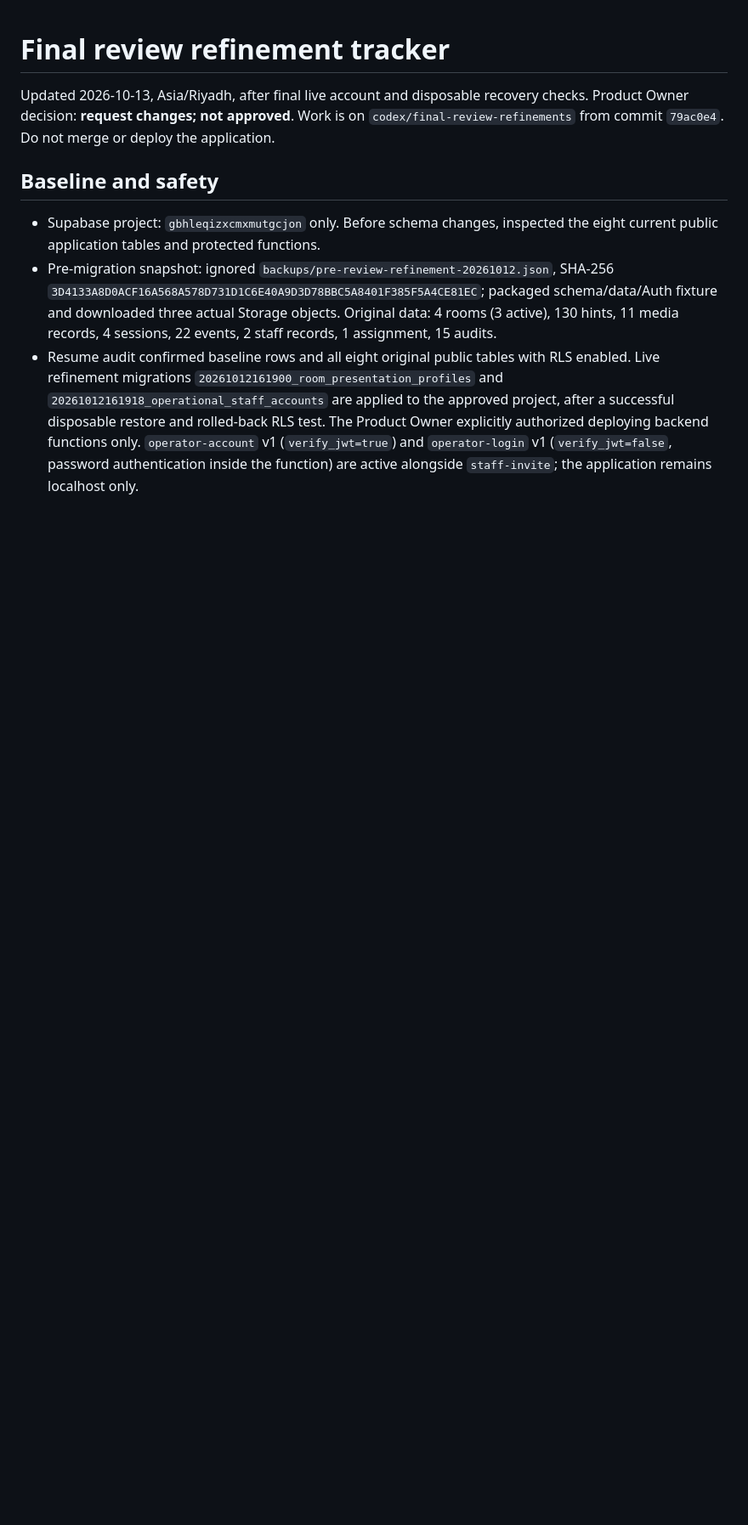
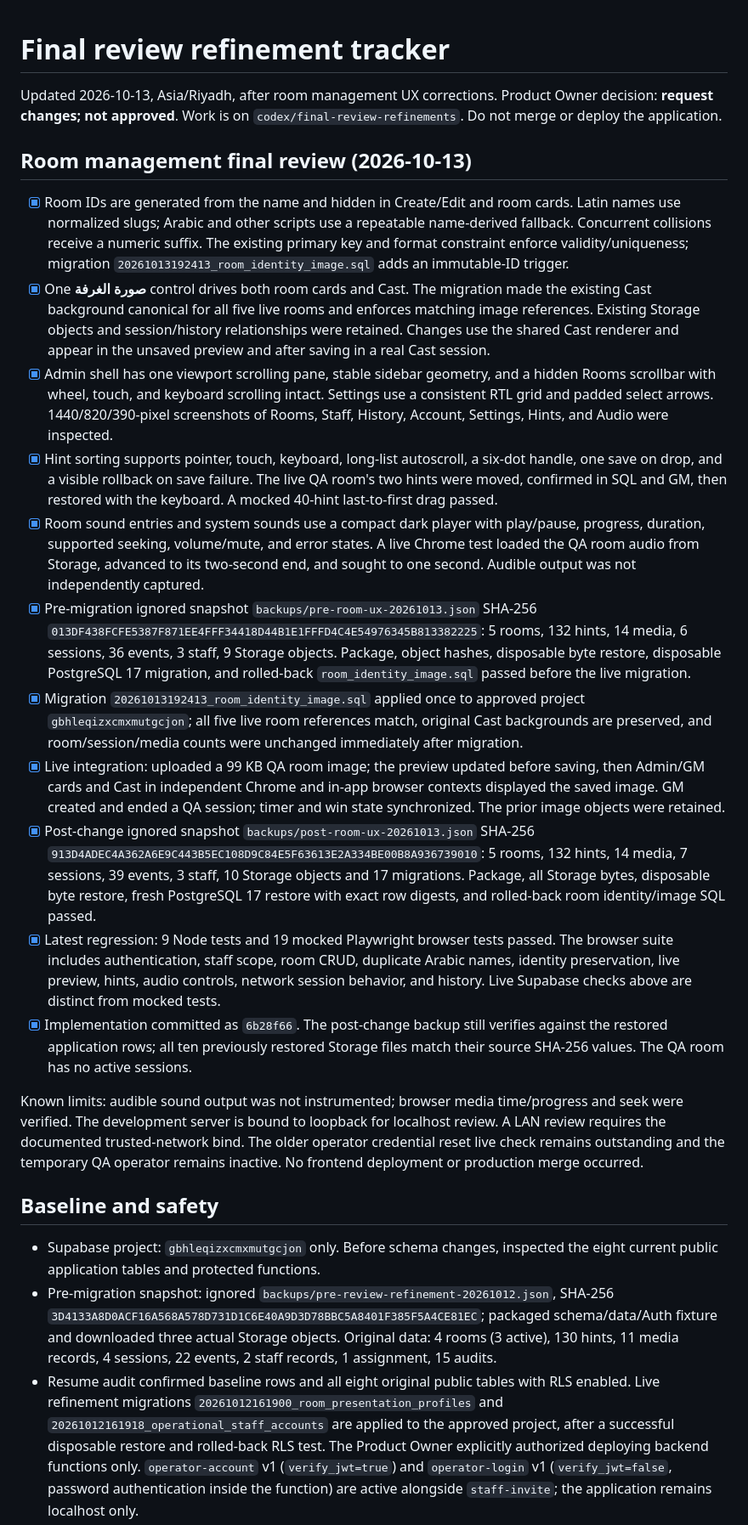
Before and after one commit to RayanMaloma/Ahaji, a Markdown page: docs/AHAJI_REFINEMENT_STATUS.md, the part around one of its changes. Shown at 85% size. Drawn GitHub-style; blank space fills up the shorter version.

Commit message:
docs: record room UX migration and recovery verification

```diff
--- a/docs/AHAJI_REFINEMENT_STATUS.md
+++ b/docs/AHAJI_REFINEMENT_STATUS.md
@@ -1,6 +1,22 @@
 # Final review refinement tracker
 
-Updated 2026-10-13, Asia/Riyadh, after final live account and disposable recovery checks. Product Owner decision: **request changes; not approved**. Work is on `codex/final-review-refinements` from commit `79ac0e4`. Do not merge or deploy the application.
+Updated 2026-10-13, Asia/Riyadh, after room management UX corrections. Product Owner decision: **request changes; not approved**. Work is on `codex/final-review-refinements`. Do not merge or deploy the application.
+
+## Room management final review (2026-10-13)
+
+- [x] Room IDs are generated from the name and hidden in Create/Edit and room cards. Latin names use normalized slugs; Arabic and other scripts use a repeatable name-derived fallback. Concurrent collisions receive a numeric suffix. The existing primary key and format constraint enforce validity/uniqueness; migration `20261013192413_room_identity_image.sql` adds an immutable-ID trigger.
+- [x] One **صورة الغرفة** control drives both room cards and Cast. The migration made the existing Cast background canonical for all five live rooms and enforces matching image references. Existing Storage objects and session/history relationships were retained. Changes use the shared Cast renderer and appear in the unsaved preview and after saving in a real Cast session.
+- [x] Admin shell has one viewport scrolling pane, stable sidebar geometry, and a hidden Rooms scrollbar with wheel, touch, and keyboard scrolling intact. Settings use a consistent RTL grid and padded select arrows. 1440/820/390-pixel screenshots of Rooms, Staff, History, Account, Settings, Hints, and Audio were inspected.
+- [x] Hint sorting supports pointer, touch, keyboard, long-list autoscroll, a six-dot handle, one save on drop, and a visible rollback on save failure. The live QA room's two hints were moved, confirmed in SQL and GM, then restored with the keyboard. A mocked 40-hint last-to-first drag passed.
+- [x] Room sound entries and system sounds use a compact dark player with play/pause, progress, duration, supported seeking, volume/mute, and error states. A live Chrome test loaded the QA room audio from Storage, advanced to its two-second end, and sought to one second. Audible output was not independently captured.
+- [x] Pre-migration ignored snapshot `backups/pre-room-ux-20261013.json` SHA-256 `013DF438FCFE5387F871EE4FFF34418D44B1E1FFFD4C4E54976345B813382225`: 5 rooms, 132 hints, 14 media, 6 sessions, 36 events, 3 staff, 9 Storage objects. Package, object hashes, disposable byte restore, disposable PostgreSQL 17 migration, and rolled-back `room_identity_image.sql` passed before the live migration.
+- [x] Migration `20261013192413_room_identity_image.sql` applied once to approved project `gbhleqizxcmxmutgcjon`; all five live room references match, original Cast backgrounds are preserved, and room/session/media counts were unchanged immediately after migration.
+- [x] Live integration: uploaded a 99 KB QA room image; the preview updated before saving, then Admin/GM cards and Cast in independent Chrome and in-app browser contexts displayed the saved image. GM created and ended a QA session; timer and win state synchronized. The prior image objects were retained.
+- [x] Post-change ignored snapshot `backups/post-room-ux-20261013.json` SHA-256 `913D4ADEC4A362A6E9C443B5EC108D9C84E5F63613E2A334BE00B8A936739010`: 5 rooms, 132 hints, 14 media, 7 sessions, 39 events, 3 staff, 10 Storage objects and 17 migrations. Package, all Storage bytes, disposable byte restore, fresh PostgreSQL 17 restore with exact row digests, and rolled-back room identity/image SQL passed.
+- [x] Latest regression: 9 Node tests and 19 mocked Playwright browser tests passed. The browser suite includes authentication, staff scope, room CRUD, duplicate Arabic names, identity preservation, live preview, hints, audio controls, network session behavior, and history. Live Supabase checks above are distinct from mocked tests.
+- [x] Implementation committed as `6b28f66`. The post-change backup still verifies against the restored application rows; all ten previously restored Storage files match their source SHA-256 values. The QA room has no active sessions.
+
+Known limits: audible sound output was not instrumented; browser media time/progress and seek were verified. The development server is bound to loopback for localhost review. A LAN review requires the documented trusted-network bind. The older operator credential reset live check remains outstanding and the temporary QA operator remains inactive. No frontend deployment or production merge occurred.
 
 ## Baseline and safety
 
```
Also changed, not shown: other parts of docs/AHAJI_REFINEMENT_STATUS.md (+1 -1 lines), docs/AHAJI_OPERATIONS.md (+7 -2 lines).
